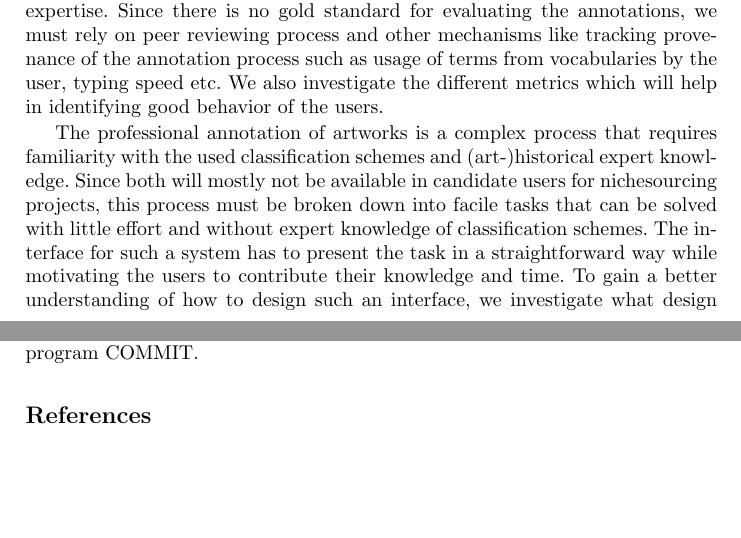
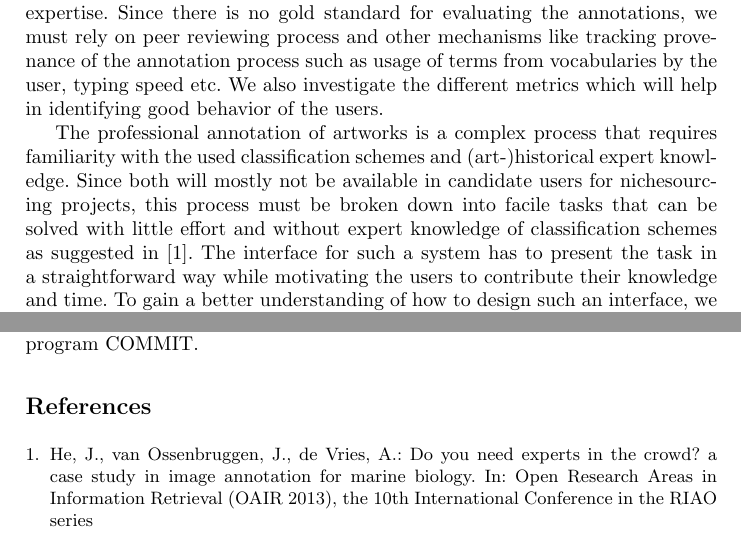
Before and after one commit to joosterman/Accurator, a LaTeX paper (UMAP2013-Demo/demo_paper.tex, which reads UMAP2013-Demo/use_case.tex): two parts of pages 2 and 3 of 3, joined at a grey line, cut so that both start at the same text, the shorter picture padded with empty space. Compiled offline with pdfLaTeX.

Commit message:
added reference for UI

```diff
--- a/UMAP2013-Demo/use_case.tex
+++ b/UMAP2013-Demo/use_case.tex
@@ -7,6 +8,6 @@ The challenge for recommender strategies in Accurator is twofold: keep the exper
 We address issues of determining trust in the users and their contributed annotations by modeling the user reputation and tracking their expertise across various topics over time. We intend to use Subjective logic to model the reputation of users and semantic similarity measures to track and update the users expertise. Since there is no gold standard for evaluating the annotations, we must rely on peer reviewing process and other mechanisms like tracking provenance of the annotation process such as usage of terms from vocabularies by the user, typing speed etc. We also investigate the different metrics which will help in identifying good behavior of the users.
 
 The professional annotation of artworks is a complex process that requires familiarity with the used classification schemes and (art-)historical expert knowledge.
-Since both will mostly not be available in candidate users for nichesourcing projects, this process must be broken down into facile tasks that can be solved with little effort and without expert knowledge of classification schemes.
+Since both will mostly not be available in candidate users for nichesourcing projects, this process must be broken down into facile tasks that can be solved with little effort and without expert knowledge of classification schemes as suggested in \cite{He2013}.
 The interface for such a system has to present the task in a straightforward way while motivating the users to contribute their knowledge and time.
 To gain a better understanding of how to design such an interface, we investigate what design aspects and underlying mechanisms are responsible for the quality and quantity of tags added by users and how to visualize trust and personalization aspects.
```
Also changed, not shown: UMAP2013-Demo/bibliography.bib (+1 -1 lines), UMAP2013-Demo/use_case.tex (3 more changed lines).
